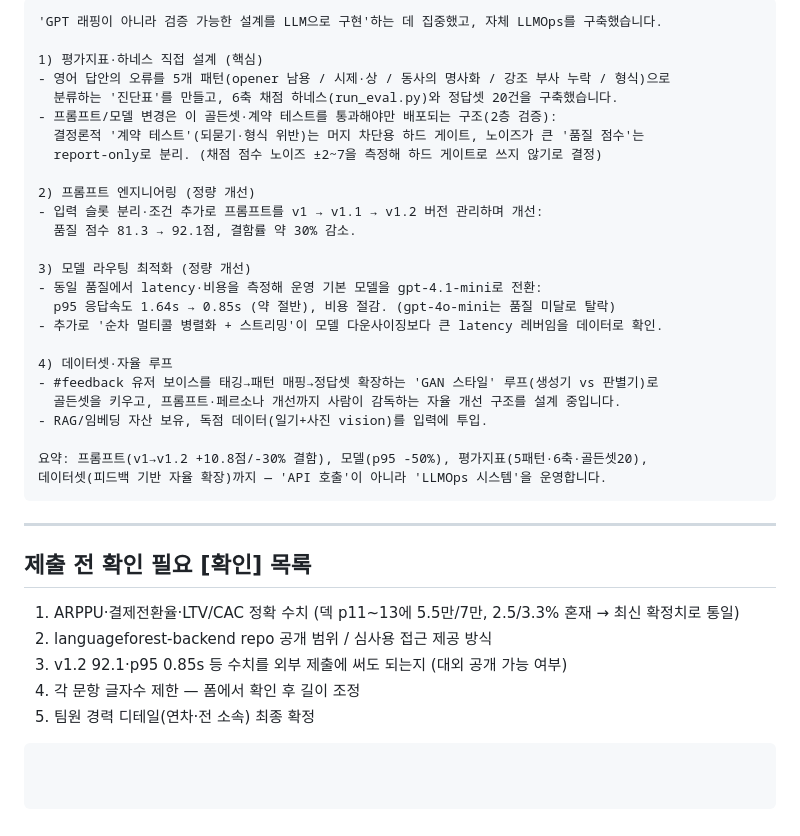
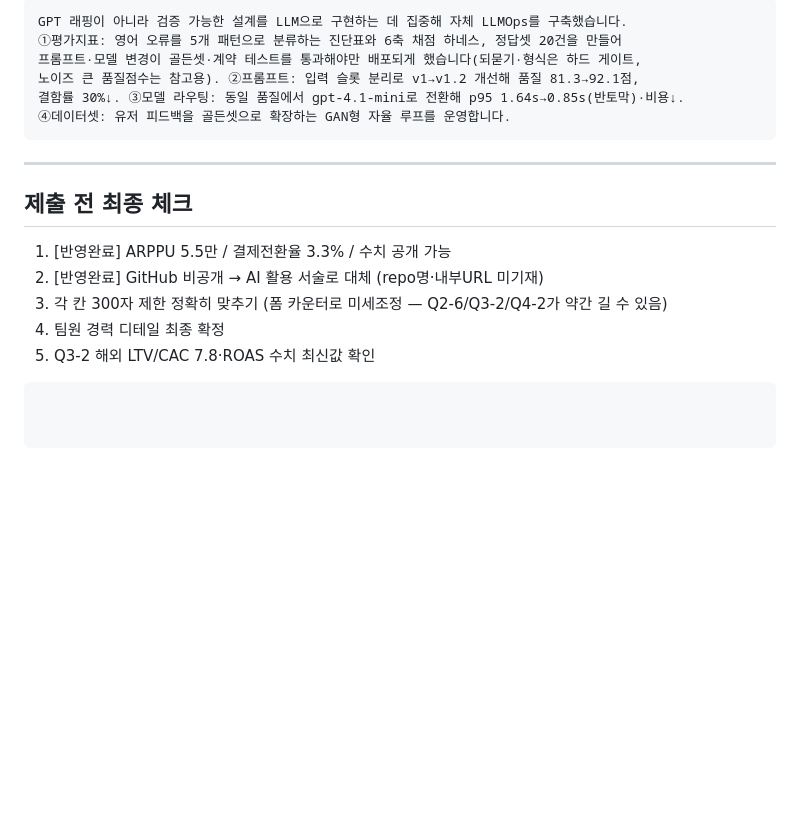
Before and after one commit to chanjoonglee-cell/ReelsMaking, a Markdown page: SPARKCLAW_지원서_답변초안.md, the part around one of its changes. Drawn GitHub-style; blank space fills up the shorter version.

````diff
--- a/SPARKCLAW_지원서_답변초안.md
+++ b/SPARKCLAW_지원서_답변초안.md
@@ -195,37 +137,18 @@ dossier + 4서브에이전트 PoC. 동시에 RevenueCat 데이터 기반 영미
 ```
-'GPT 래핑이 아니라 검증 가능한 설계를 LLM으로 구현'하는 데 집중했고, 자체 LLMOps를 구축했습니다.
-
-1) 평가지표·하네스 직접 설계 (핵심)
-- 영어 답안의 오류를 5개 패턴(opener 남용 / 시제·상 / 동사의 명사화 / 강조 부사 누락 / 형식)으로
-  분류하는 '진단표'를 만들고, 6축 채점 하네스(run_eval.py)와 정답셋 20건을 구축했습니다.
-- 프롬프트/모델 변경은 이 골든셋·계약 테스트를 통과해야만 배포되는 구조(2층 검증):
-  결정론적 '계약 테스트'(되묻기·형식 위반)는 머지 차단용 하드 게이트, 노이즈가 큰 '품질 점수'는
-  report-only로 분리. (채점 점수 노이즈 ±2~7을 측정해 하드 게이트로 쓰지 않기로 결정)
-
-2) 프롬프트 엔지니어링 (정량 개선)
-- 입력 슬롯 분리·조건 추가로 프롬프트를 v1 → v1.1 → v1.2 버전 관리하며 개선:
-  품질 점수 81.3 → 92.1점, 결함률 약 30% 감소.
-
-3) 모델 라우팅 최적화 (정량 개선)
-- 동일 품질에서 latency·비용을 측정해 운영 기본 모델을 gpt-4.1-mini로 전환:
-  p95 응답속도 1.64s → 0.85s (약 절반), 비용 절감. (gpt-4o-mini는 품질 미달로 탈락)
-- 추가로 '순차 멀티콜 병렬화 + 스트리밍'이 모델 다운사이징보다 큰 latency 레버임을 데이터로 확인.
-
-4) 데이터셋·자율 루프
-- #feedback 유저 보이스를 태깅→패턴 매핑→정답셋 확장하는 'GAN 스타일' 루프(생성기 vs 판별기)로
-  골든셋을 키우고, 프롬프트·페르소나 개선까지 사람이 감독하는 자율 개선 구조를 설계 중입니다.
-- RAG/임베딩 자산 보유, 독점 데이터(일기+사진 vision)를 입력에 투입.
-
-요약: 프롬프트(v1→v1.2 +10.8점/-30% 결함), 모델(p95 -50%), 평가지표(5패턴·6축·골든셋20),
-데이터셋(피드백 기반 자율 확장)까지 — 'API 호출'이 아니라 'LLMOps 시스템'을 운영합니다.
+GPT 래핑이 아니라 검증 가능한 설계를 LLM으로 구현하는 데 집중해 자체 LLMOps를 구축했습니다.
+①평가지표: 영어 오류를 5개 패턴으로 분류하는 진단표와 6축 채점 하네스, 정답셋 20건을 만들어
+프롬프트·모델 변경이 골든셋·계약 테스트를 통과해야만 배포되게 했습니다(되묻기·형식은 하드 게이트,
+노이즈 큰 품질점수는 참고용). ②프롬프트: 입력 슬롯 분리로 v1→v1.2 개선해 품질 81.3→92.1점,
+결함률 30%↓. ③모델 라우팅: 동일 품질에서 gpt-4.1-mini로 전환해 p95 1.64s→0.85s(반토막)·비용↓.
+④데이터셋: 유저 피드백을 골든셋으로 확장하는 GAN형 자율 루프를 운영합니다.
 ```
 
 ---
 
-## 제출 전 확인 필요 [확인] 목록
-1. ARPPU·결제전환율·LTV/CAC 정확 수치 (덱 p11~13에 5.5만/7만, 2.5/3.3% 혼재 → 최신 확정치로 통일)
-2. languageforest-backend repo 공개 범위 / 심사용 접근 제공 방식
-3. v1.2 92.1·p95 0.85s 등 수치를 외부 제출에 써도 되는지 (대외 공개 가능 여부)
-4. 각 문항 글자수 제한 — 폼에서 확인 후 길이 조정
-5. 팀원 경력 디테일(연차·전 소속) 최종 확정
+## 제출 전 최종 체크
+1. [반영완료] ARPPU 5.5만 / 결제전환율 3.3% / 수치 공개 가능
+2. [반영완료] GitHub 비공개 → AI 활용 서술로 대체 (repo명·내부URL 미기재)
+3. 각 칸 300자 제한 정확히 맞추기 (폼 카운터로 미세조정 — Q2-6/Q3-2/Q4-2가 약간 길 수 있음)
+4. 팀원 경력 디테일 최종 확정
+5. Q3-2 해외 LTV/CAC 7.8·ROAS 수치 최신값 확인
 ```
````
Also changed, not shown: other parts of SPARKCLAW_지원서_답변초안.md (+89 -147 lines).
